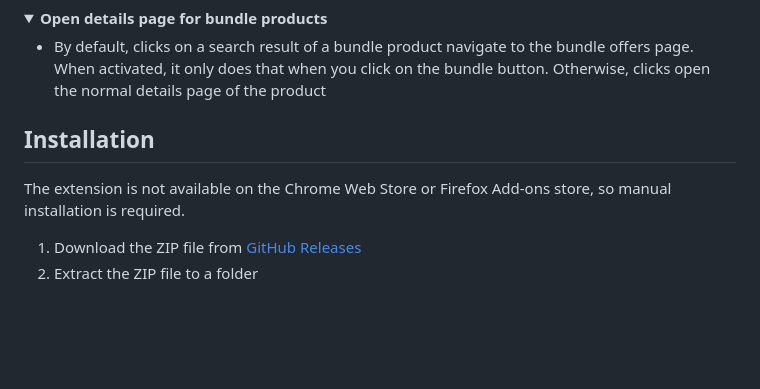
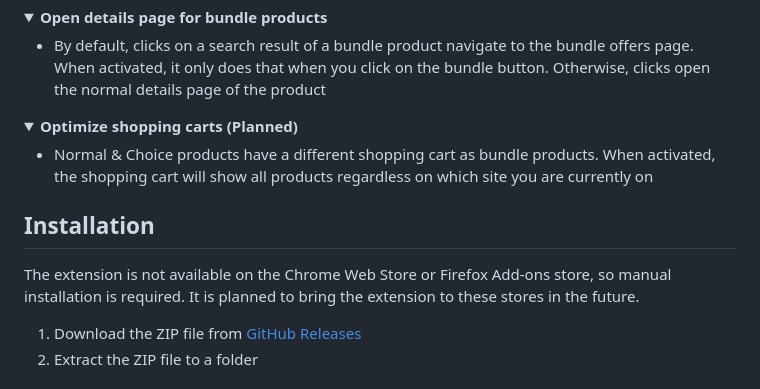
Before and after one commit to DerStimmler/better-aliexpress, a Markdown page: README.md, the part around the change. Drawn GitHub-style; folded sections open; blank space fills up the shorter version.

Commit message:
docs(readme): add future plans

```diff
--- a/README.md
+++ b/README.md
@@ -76,9 +76,16 @@ Extension to enhance your AliExpress experience
 - By default, clicks on a search result of a bundle product navigate to the bundle offers page. When activated, it only does that when you click on the bundle button. Otherwise, clicks open the normal details page of the product
 </details>
 
+<details>
+  <summary><b>Optimize shopping carts (Planned)</b></summary>
+
+- Normal & Choice products have a different shopping cart as bundle products. When activated, the shopping cart will show all products regardless on which site you are currently on
+</details>
+
 ## Installation
 
 The extension is not available on the Chrome Web Store or Firefox Add-ons store, so manual installation is required.
+It is planned to bring the extension to these stores in the future.
 
 1. Download the ZIP file from [GitHub Releases](https://github.com/DerStimmler/better-aliexpress/releases)
 2. Extract the ZIP file to a folder
```
